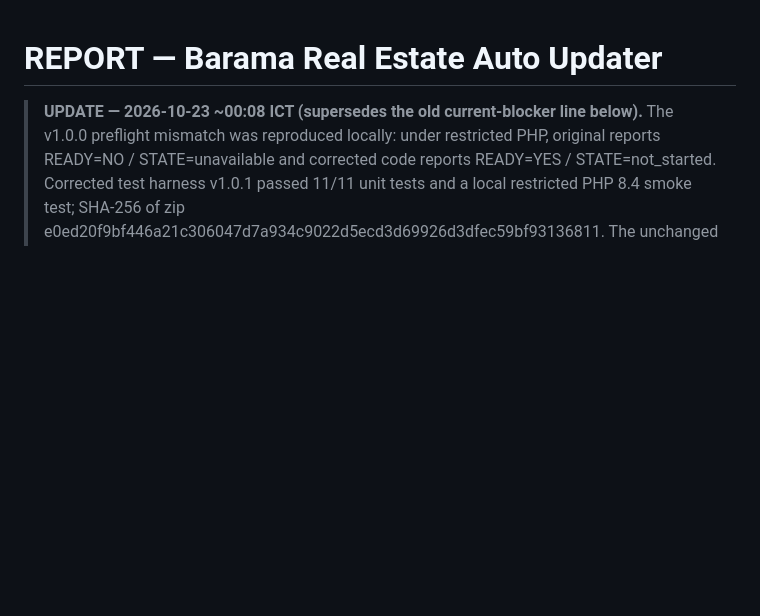
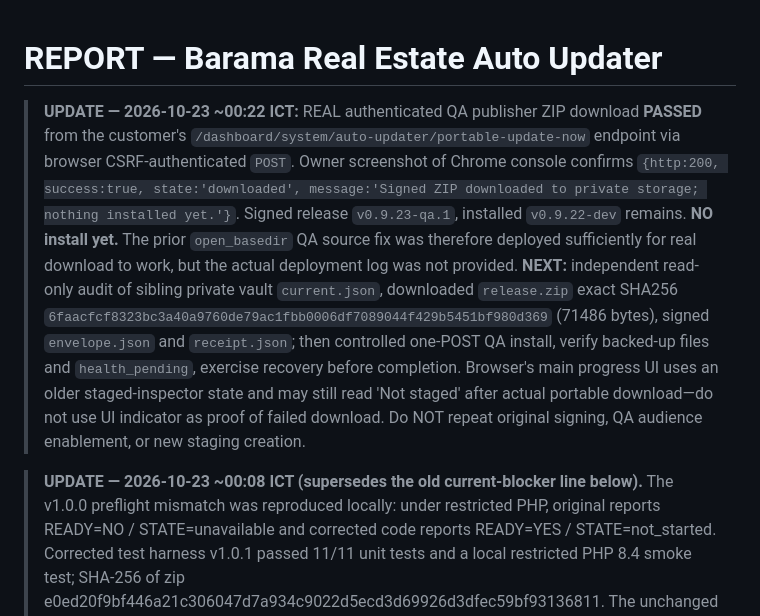
Before and after one commit to tonsamith128/Barama-Real-Estate, a Markdown page: REPORT.md, the part around the change. Drawn GitHub-style; blank space fills up the shorter version.

Commit message:
docs: record verified QA authenticated ZIP download and next acceptance boundary

```diff
--- a/REPORT.md
+++ b/REPORT.md
@@ -1,4 +1,6 @@
 # REPORT — Barama Real Estate Auto Updater
+
+> **UPDATE — 2026-10-23 ~00:22 ICT:** REAL authenticated QA publisher ZIP download **PASSED** from the customer's `/dashboard/system/auto-updater/portable-update-now` endpoint via browser CSRF-authenticated `POST`. Owner screenshot of Chrome console confirms `{http:200, success:true, state:'downloaded', message:'Signed ZIP downloaded to private storage; nothing installed yet.'}`. Signed release `v0.9.23-qa.1`, installed `v0.9.22-dev` remains. **NO install yet.** The prior `open_basedir` QA source fix was therefore deployed sufficiently for real download to work, but the actual deployment log was not provided. **NEXT:** independent read-only audit of sibling private vault `current.json`, downloaded `release.zip` exact SHA256 `6faacfcf8323bc3a40a9760de79ac1fbb0006df7089044f429b5451bf980d369` (71486 bytes), signed `envelope.json` and `receipt.json`; then controlled one-POST QA install, verify backed-up files and `health_pending`, exercise recovery before completion. Browser's main progress UI uses an older staged-inspector state and may still read 'Not staged' after actual portable download—do not use UI indicator as proof of failed download. Do NOT repeat original signing, QA audience enablement, or new staging creation.
 
 > **UPDATE — 2026-10-23 ~00:08 ICT (supersedes the old current-blocker line below).** The v1.0.0 preflight mismatch was reproduced locally: under restricted PHP, original reports READY=NO / STATE=unavailable and corrected code reports READY=YES / STATE=not_started. Corrected test harness v1.0.1 passed 11/11 unit tests and a local restricted PHP 8.4 smoke test; SHA-256 of zip e0ed20f9bf446a21c306047d7a934c9022d5ecd3d69926d3dfec59bf93136811. The unchanged narrow source fix was committed to **PR #126 only**, commit 73bd7206002b4607809d3ac20f4242b3a497f291, preserving private vault and missing-vault guards. **NO QA WEBSITE PATCH DEPLOYED YET; real PHP-FPM, authenticated ZIP download, installation, rollback still UNVERIFIED.** Next immediate step: owner uploads v1.0.1 QA one-file patch, runs guarded deploy (fresh check inside deploy), verifies QA browser button, then runs single-stage download-only via authenticated browser; do not click JS-chained full install. Do not re-run v1.0.0. Current test manifest expiry remains 2026-10-23 10:07:17 ICT. This addendum takes precedence over any older 'immediate stop' text in this document.
 
```
